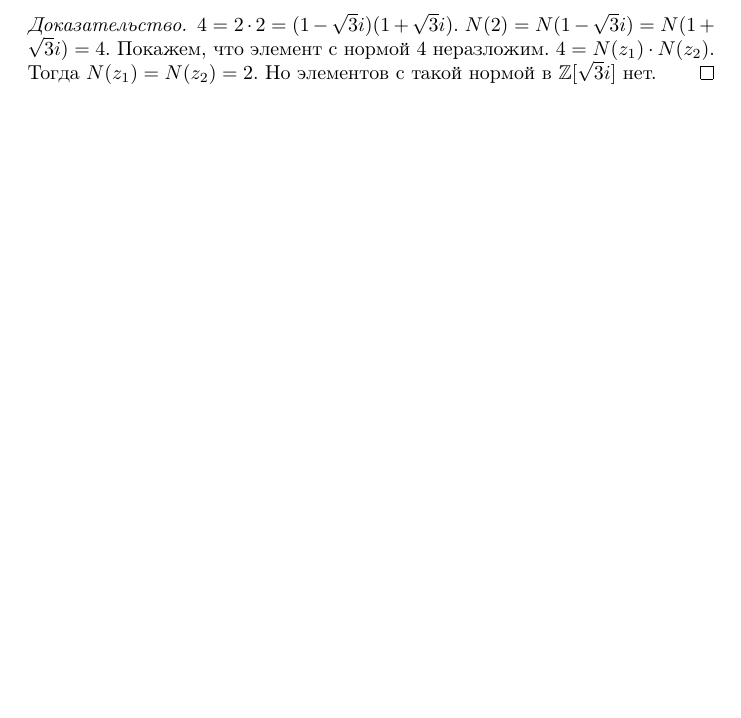
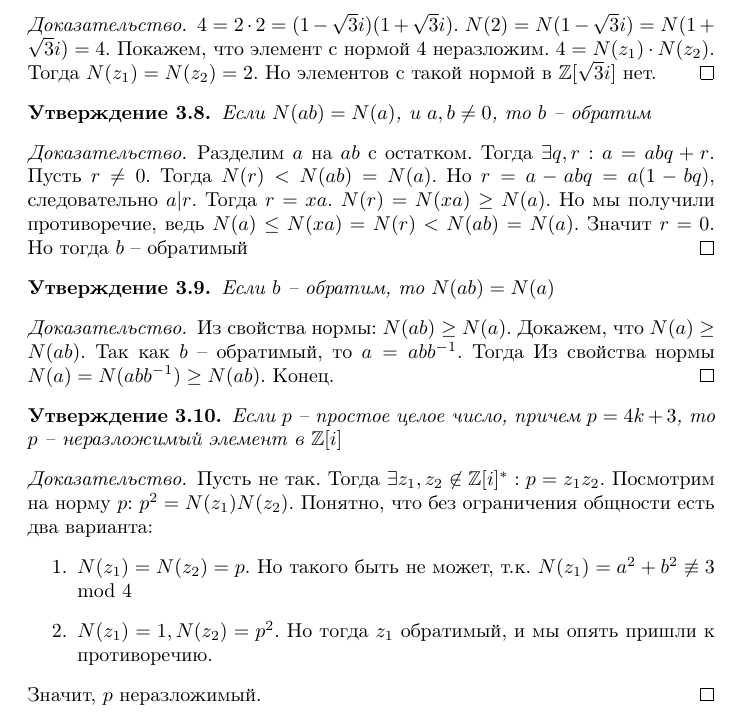
Before and after one commit to standy66/lecture-notes, a LaTeX document (ring-field-review/tex/document.tex): part of page 9 of 9, cut so that both start at the same text, the shorter picture padded with empty space. Compiled offline with pdfLaTeX.

Commit message:
ring-field-review updated

```diff
--- a/ring-field-review/tex/document.tex
+++ b/ring-field-review/tex/document.tex
@@ -539,5 +539,38 @@
     $\mathbb{Z}[\sqrt{3}i]$ нет.
 \end{proof}
 
+\begin{statement}
+    Если $N(ab) = N(a)$, и $a, b \neq 0$, то $b$ -- обратим
+\end{statement}
+
+\begin{proof}
+    Разделим $a$ на $ab$ с остатком. Тогда $\exists q, r: a = abq + r$. Пусть $r \neq 0$. Тогда $N(r) < N(ab) = N(a)$.
+    Но $r = a - abq = a (1 - bq)$, следовательно $a | r$. Тогда $r = xa$. $N(r) = N(xa) \geq N(a)$. Но мы получили
+    противоречие, ведь $N(a) \leq N(xa) = N(r) < N(ab) = N(a)$. Значит $r = 0$. Но тогда $b$ -- обратимый
+\end{proof}
+
+\begin{statement}
+    Если $b$ -- обратим, то $N(ab) = N(a)$
+\end{statement}
+
+\begin{proof}
+    Из свойства нормы: $N(ab) \geq N(a)$. Докажем, что $N(a) \geq N(ab)$. Так как $b$ -- обратимый, то $a = a b
+    b^{-1}$. Тогда Из свойства нормы $N(a) = N(abb^{-1}) \geq N(ab)$. Конец.
+\end{proof}
+
+\begin{statement}
+    Если $p$ -- простое целое число, причем $p = 4k + 3$, то $p$ -- неразложимый элемент в $\mathbb{Z}[i]$
+\end{statement}
+
+\begin{proof}
+    Пусть не так. Тогда $\exists z_1, z_2 \not \in \mathbb{Z}[i]^*: p = z_1 z_2$. Посмотрим на норму $p$: $p^2 = N(z_1)
+    N(z_2)$. Понятно, что без ограничения общности есть два варианта:
+    \begin{enumerate}
+        \item $N(z_1) = N(z_2) = p$. Но такого быть не может, т.к. $N(z_1) = a^2 + b^2 \not \equiv 3 \mod 4$
+        \item $N(z_1) = 1, N(z_2) = p^2$. Но тогда $z_1$ обратимый, и мы опять пришли к противоречию.
+    \end{enumerate}
+    Значит, $p$ неразложимый.
+\end{proof}
+
 
 \end{document}
```
